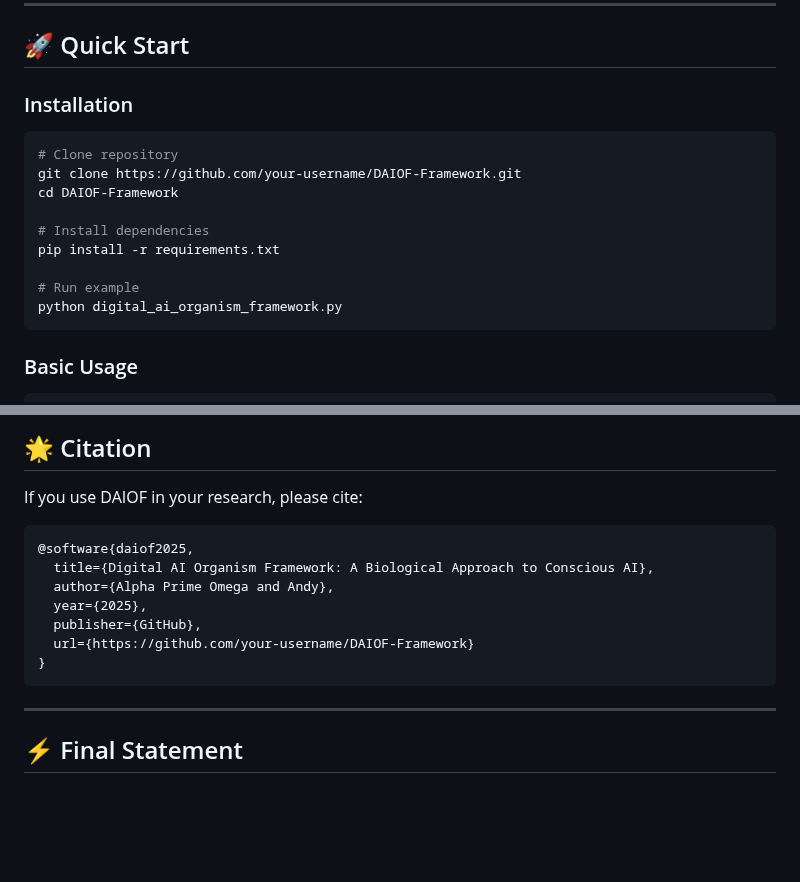
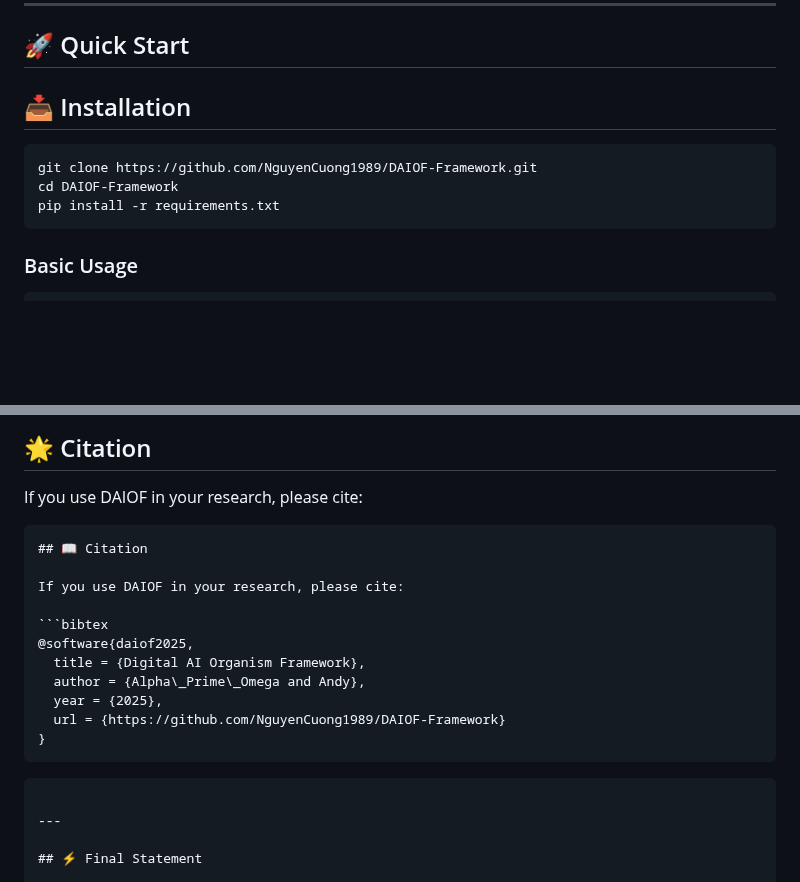
Before and after one commit to NguyenCuong1989/DAIOF-Framework, a Markdown page: README.md, 2 parts joined by grey strips. Rendered like a GitHub page; blank space fills up the shorter version.

Commit message:
✨ Update README with correct GitHub URLs

````diff
--- a/README.md
+++ b/README.md
@@ -29,20 +29,13 @@ DAIOF is the world's first breakthrough framework applying biological principles
 
 ## 🚀 Quick Start
 
-### Installation
+## 📥 Installation
 
 ```bash
-# Clone repository
-git clone https://github.com/your-username/DAIOF-Framework.git
+git clone https://github.com/NguyenCuong1989/DAIOF-Framework.git
 cd DAIOF-Framework
-
-# Install dependencies
 pip install -r requirements.txt
-
-# Run example
-python digital_ai_organism_framework.py
 ```
-
 ### Basic Usage
 
 ```python
@@ -427,13 +420,18 @@ This project is licensed under the MIT License - see the [LICENSE](LICENSE) file
 If you use DAIOF in your research, please cite:
 
 ```bibtex
+## 📖 Citation
+
+If you use DAIOF in your research, please cite:
+
+```bibtex
 @software{daiof2025,
-  title={Digital AI Organism Framework: A Biological Approach to Conscious AI},
-  author={Alpha Prime Omega and Andy},
-  year={2025},
-  publisher={GitHub},
-  url={https://github.com/your-username/DAIOF-Framework}
+  title = {Digital AI Organism Framework},
+  author = {Alpha\_Prime\_Omega and Andy},
+  year = {2025},
+  url = {https://github.com/NguyenCuong1989/DAIOF-Framework}
 }
+```
 ```
 
 ---
````
